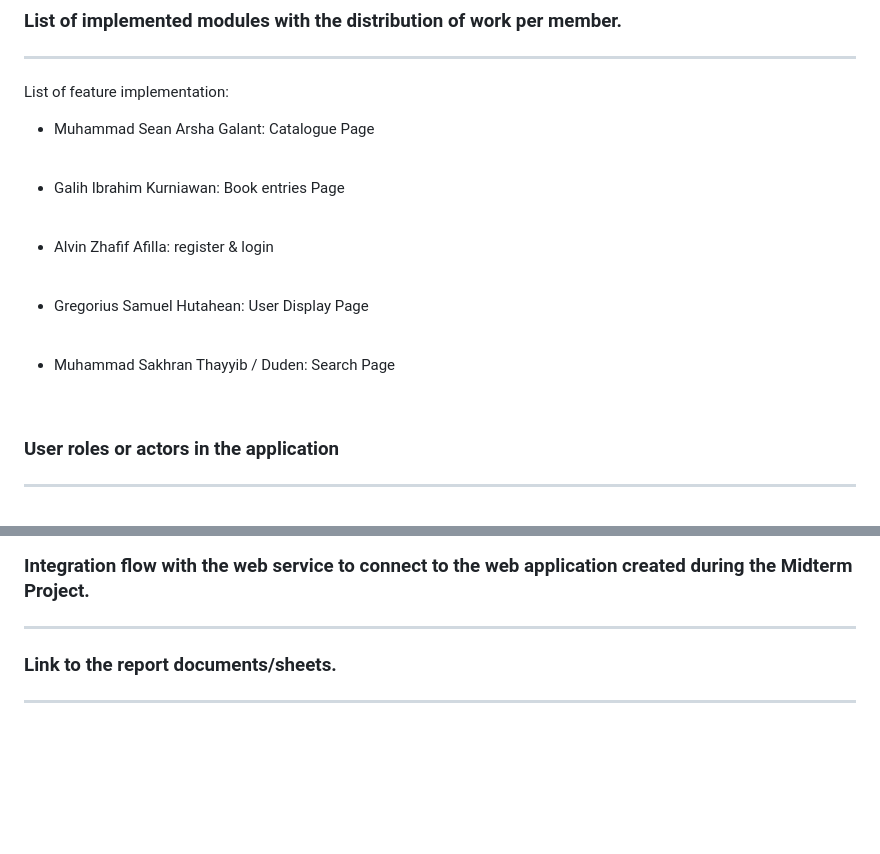
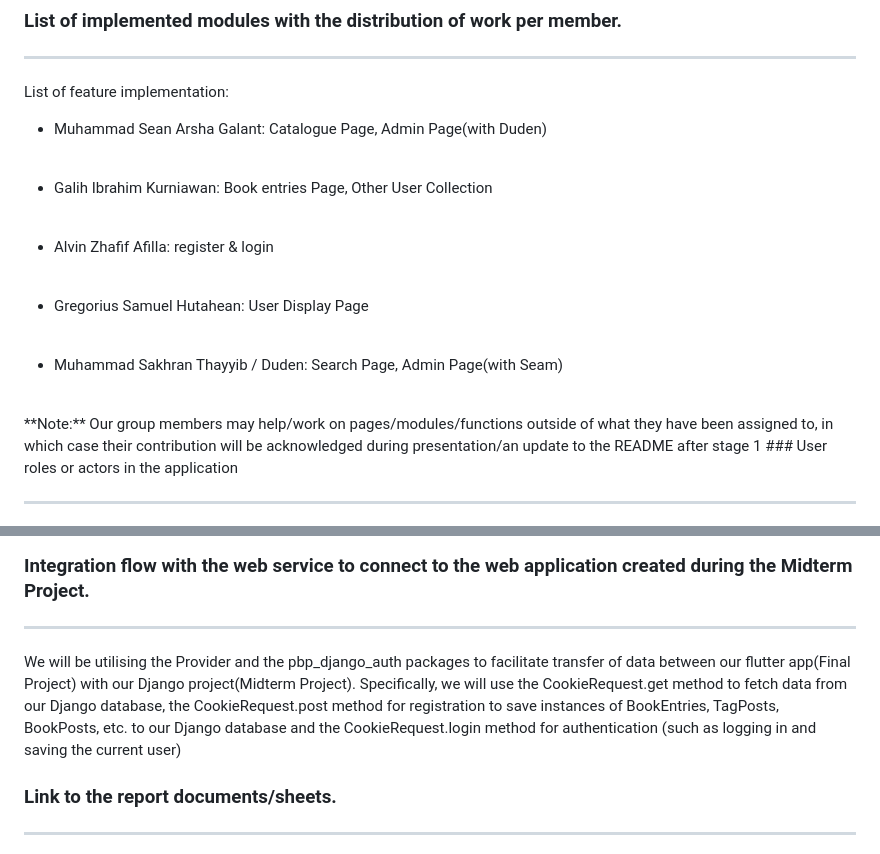
Before and after one commit to TomoriNow/flutter-midoku-final, a Markdown page: README.md, 2 parts joined by grey strips. Drawn GitHub-style; blank space fills up the shorter version.

```diff
--- a/README.md
+++ b/README.md
@@ -46,10 +46,10 @@ Made by you, and made for you.
 List of feature implementation:
 <br>
 
-* Muhammad Sean Arsha Galant: Catalogue Page
+* Muhammad Sean Arsha Galant: Catalogue Page, Admin Page(with Duden)
 <br>
 
-* Galih Ibrahim Kurniawan: Book entries Page
+* Galih Ibrahim Kurniawan: Book entries Page, Other User Collection
 <br>
 
 * Alvin Zhafif Afilla: register & login
@@ -58,9 +58,9 @@ List of feature implementation:
 * Gregorius Samuel Hutahean: User Display Page
 <br>
 
-* Muhammad Sakhran Thayyib / Duden: Search Page
+* Muhammad Sakhran Thayyib / Duden: Search Page, Admin Page(with Seam)
 <br>
-
+**Note:** Our group members may help/work on pages/modules/functions outside of what they have been assigned to, in which case their contribution will be acknowledged during presentation/an update to the README after stage 1
 ### User roles or actors in the application
 <hr>
 
@@ -72,6 +72,7 @@ User - The User is able to add books to their own list (which can be from the ca
 
 ### Integration flow with the web service to connect to the web application created during the Midterm Project.
 <hr>
+We will be utilising the Provider and the pbp_django_auth packages to facilitate transfer of data between our flutter app(Final Project) with our Django project(Midterm Project). Specifically, we will use the CookieRequest.get method to fetch data from our Django database, the CookieRequest.post method for registration to save instances of BookEntries, TagPosts, BookPosts, etc. to our Django database and the CookieRequest.login method for authentication (such as logging in and saving the current user)
 
 
 ### Link to the report documents/sheets.
```
